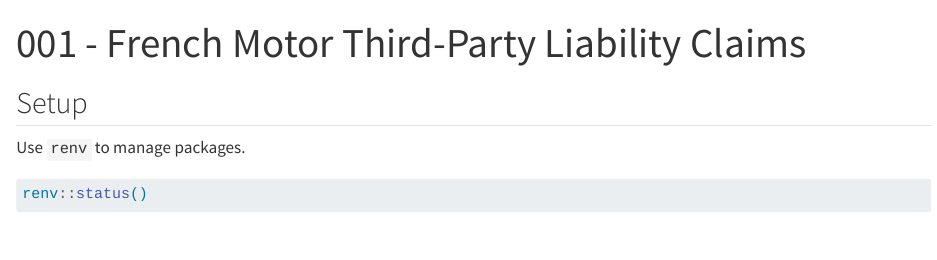
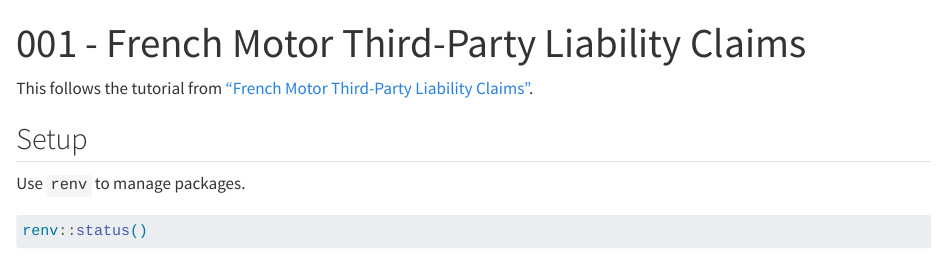
Before and after one commit to kbrix/actuarial-data-science-tutorials, a Quarto document (001/001.qmd): the page in a window 1100 px wide, from its top. Rendered offline with R 4.5, knitr and Pandoc in place of Quarto, with nearby package versions; some code elsewhere in the file could not run offline; long lines of code are wrapped.

Commit message:
Add link to 001 tutorial in document

```diff
--- a/001/001.qmd
+++ b/001/001.qmd
@@ -6,6 +6,8 @@ execute:
 editor_options:
   chunk_output_type: console
 ---
+
+This follows the tutorial from ["French Motor Third-Party Liability Claims"](https://github.com/actuarial-data-science/Tutorials/tree/master/1%20-%20French%20Motor%20Third-Party%20Liability%20Claims).
 
 ## Setup
 
```
Also changed, not shown: 001/001.html.
